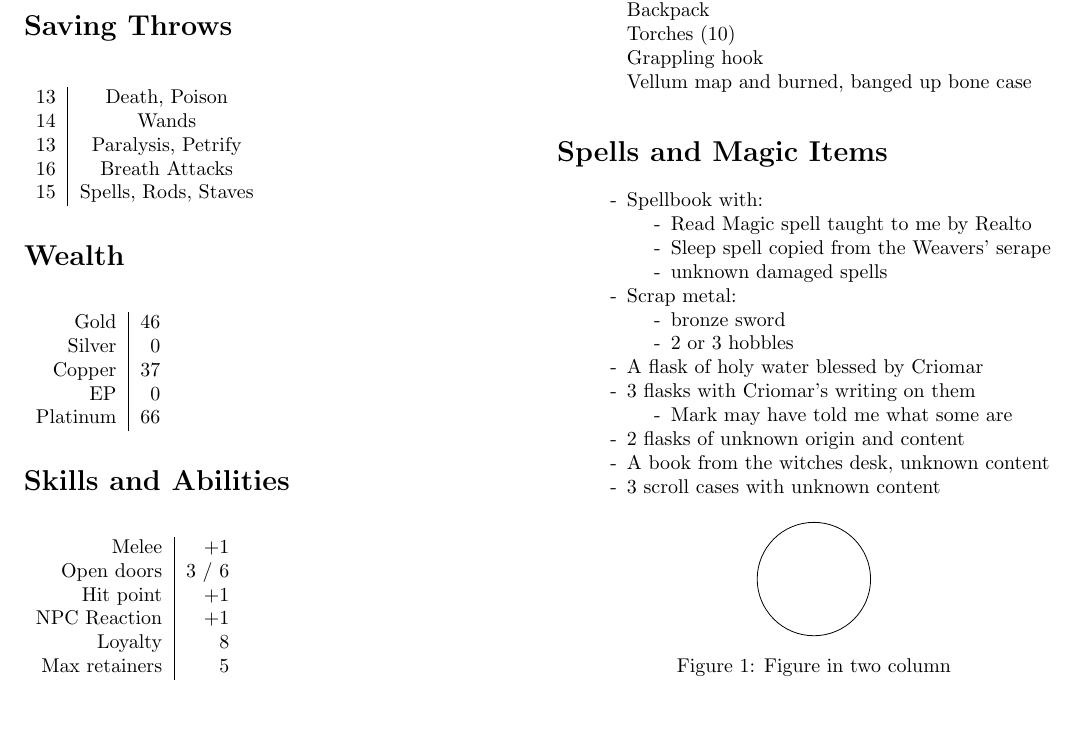
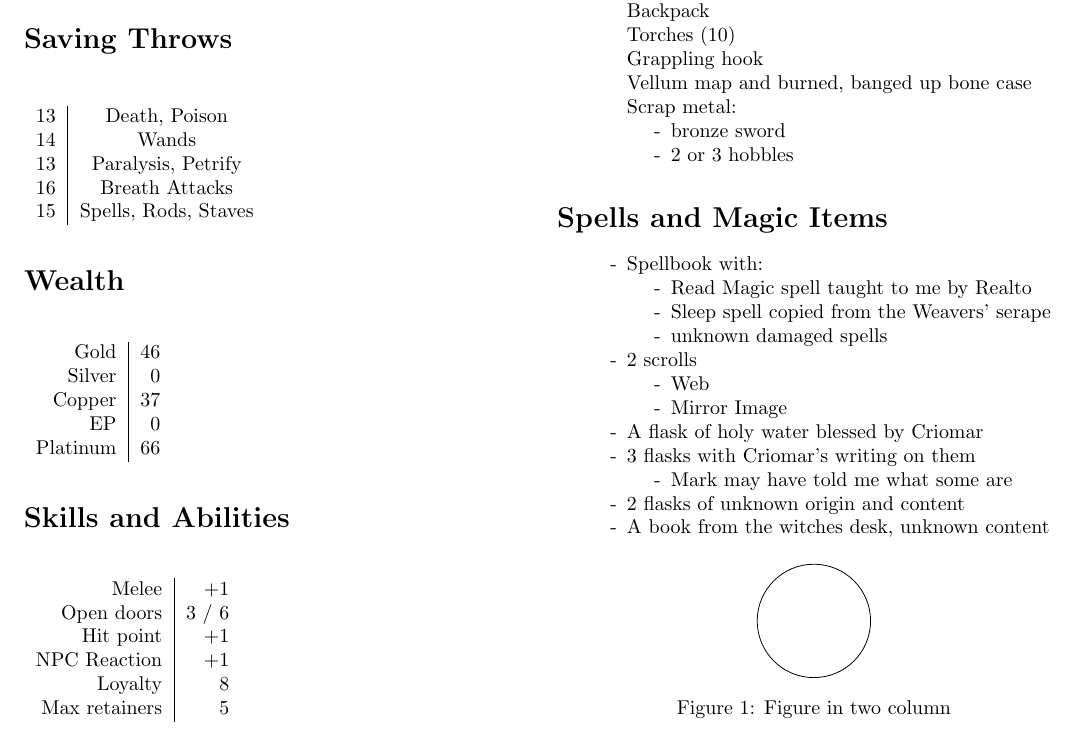
Before and after one commit to DanRoscigno/darvas, a LaTeX document (latex/largo.tex): part of the page, cut so that both start at the same text. Compiled offline with pdfLaTeX.

Commit message:
add scrolls

```diff
--- a/latex/largo.tex
+++ b/latex/largo.tex
@@ -71,6 +71,11 @@
   \item Torches (10)
   \item Grappling hook
   \item Vellum map and burned, banged up bone case
+  \item Scrap metal:
+    \begin{itemize}[nosep, itemindent=1em, label=-]
+      \item bronze sword
+      \item 2 or 3 hobbles
+  \end{itemize}
 \end{itemize}
 
 \section{Spells and Magic Items}
@@ -81,10 +86,10 @@
     \item Sleep spell copied from the Weavers' serape
     \item unknown damaged spells
   \end{itemize}
-\item Scrap metal:
+\item 2 scrolls
   \begin{itemize}[nosep, itemindent=1em, label=-]
-    \item bronze sword
-    \item 2 or 3 hobbles
+    \item Web
+    \item Mirror Image
   \end{itemize}
 \item A flask of holy water blessed by Criomar
 \item 3 flasks with Criomar's writing on them
@@ -93,7 +98,6 @@
   \end{itemize}
 \item 2 flasks of unknown origin and content
 \item A book from the witches desk, unknown content
-\item 3 scroll cases with unknown content
 \end{itemize}
 
 \begin{figure}[H]
```
